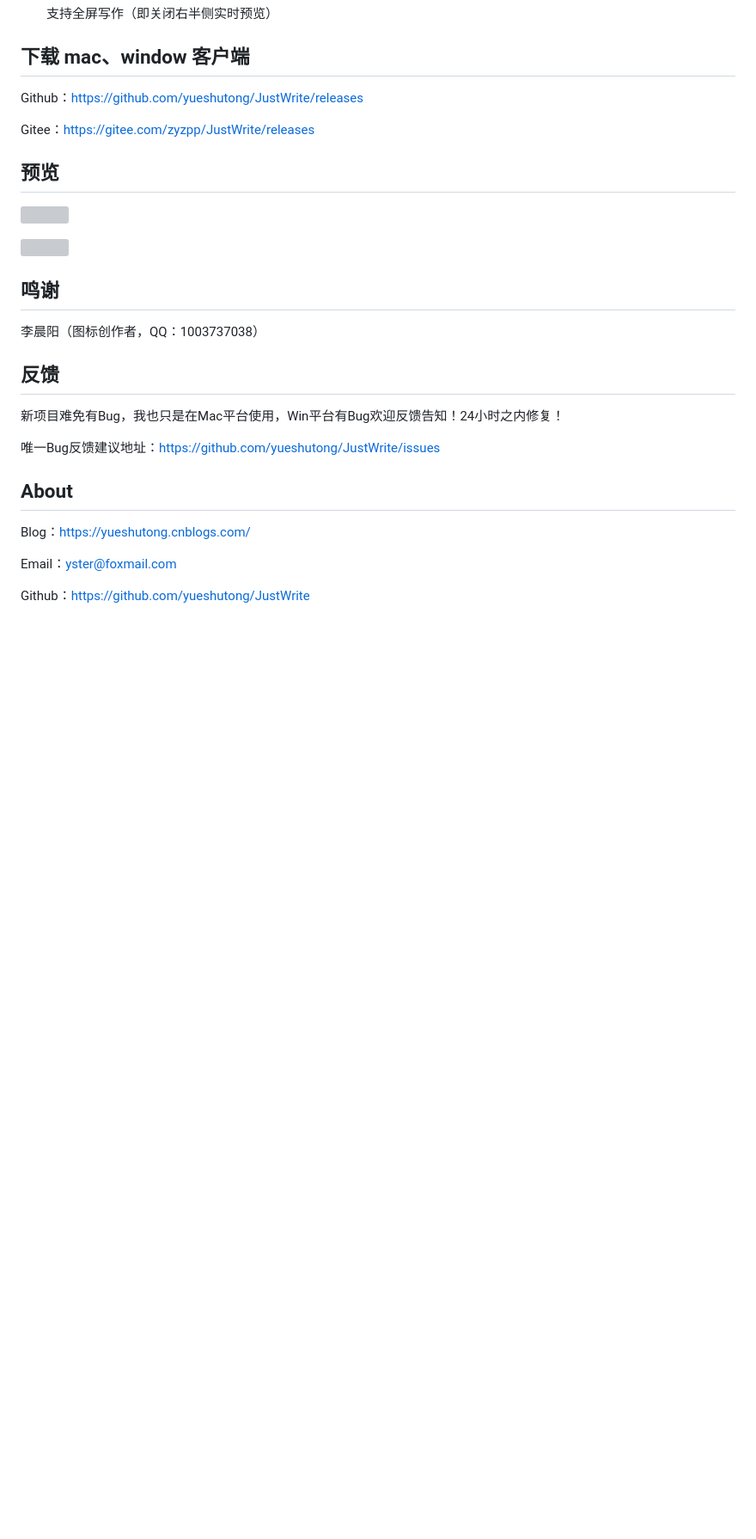
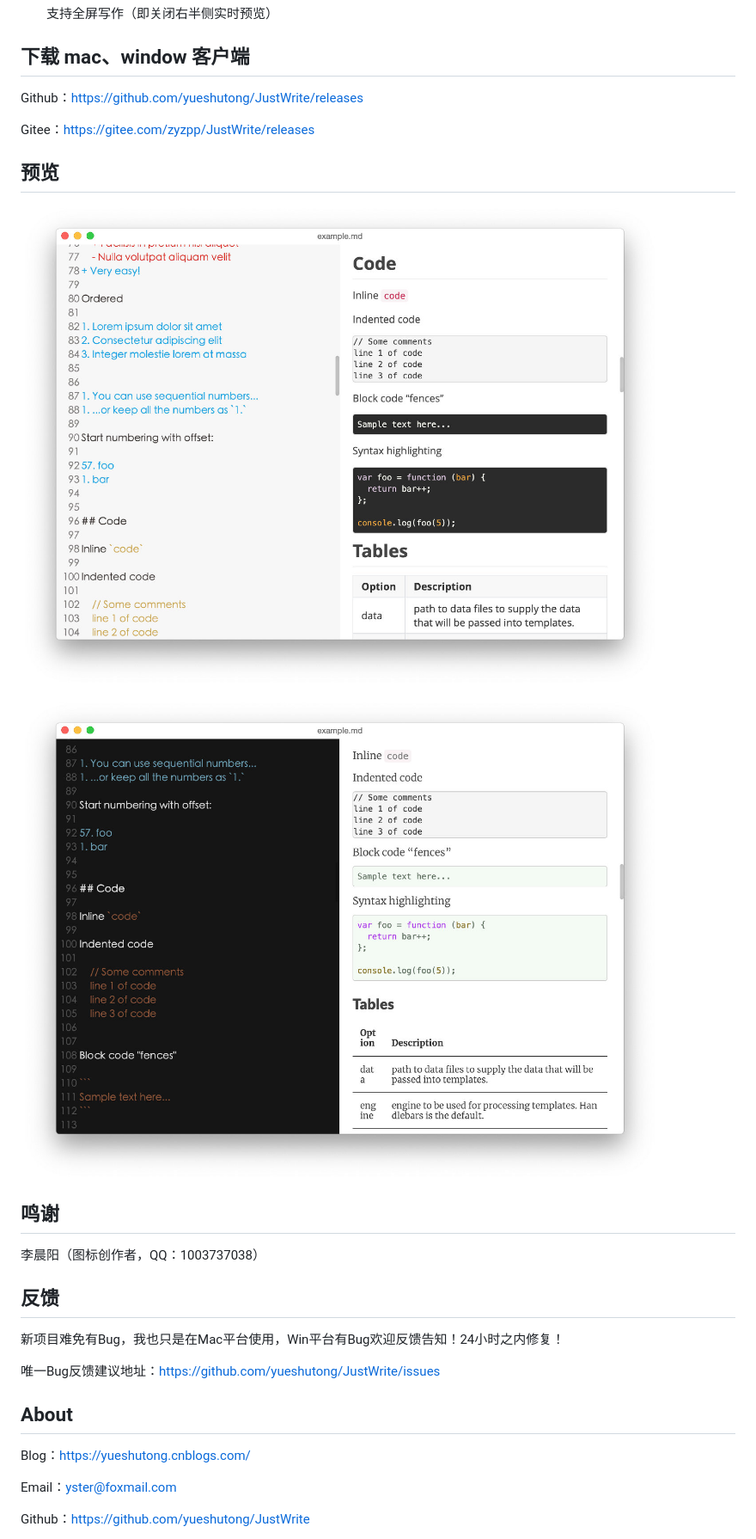
Before and after one commit to onblog/JustWrite, a Markdown page: README.md, the part around the change printed below. Shown: that part at 86% size. Rendered like a GitHub page; pictures changed too: README/3144653.png (added), README/4549098.png (added); blank space fills up the shorter version; grey boxes are pictures that could not be loaded.

```diff
--- a/README.md
+++ b/README.md
@@ -59,9 +59,9 @@ Gitee：<https://gitee.com/zyzpp/JustWrite/releases>
 
 ## 预览
 
-![](/Users/yueshutong/Downloads/JustWrite/README/007ZVq6cly1g96qf4psw4j313u0u04a9.jpg)
+![](./README/3144653.png)
 
-![](/Users/yueshutong/Downloads/JustWrite/README/007ZVq6cly1g96qf4f5srj313u0u0k2k.jpg)
+![](./README/4549098.png)
 
 ## 鸣谢
 
```
Also changed, not shown: other parts of README.md (+2 -2 lines), README/007ZVq6cly1g96qf4f5srj313u0u0k2k.jpg (deleted), README/007ZVq6cly1g96qf4psw4j313u0u04a9.jpg (deleted), README/9258499.png (added), README/9296350.png (added).
